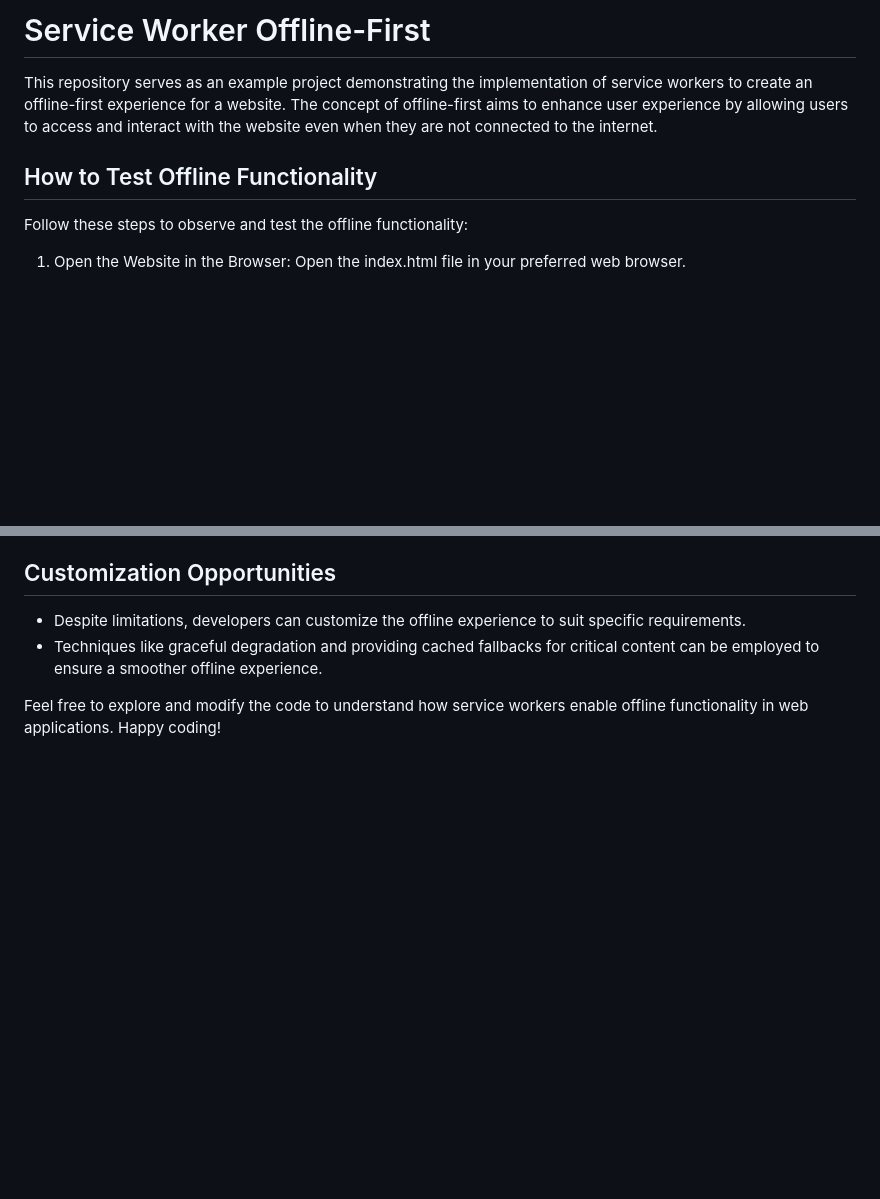
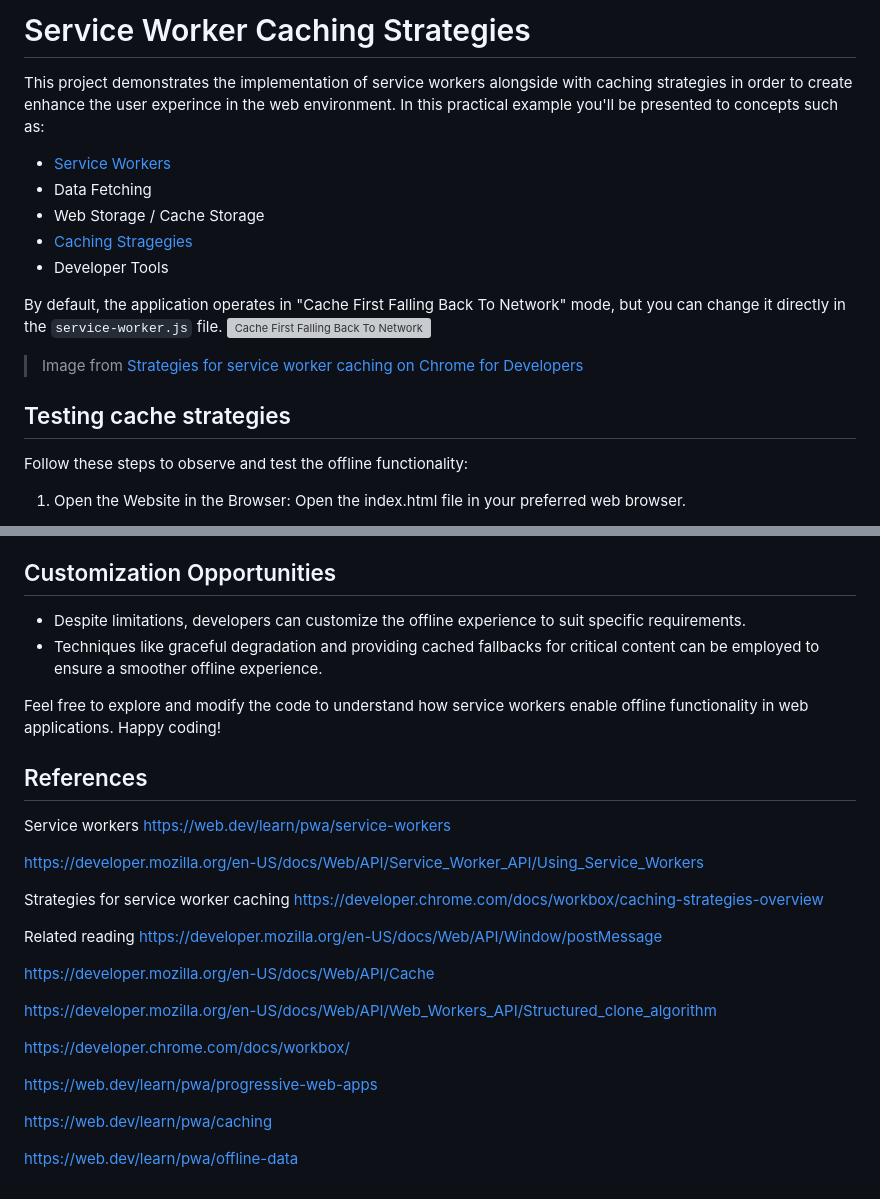
Before and after one commit to robertheory/service-worker-caching, a Markdown page: README.md, 2 parts joined by grey strips. Drawn GitHub-style; blank space fills up the shorter version; grey boxes are pictures that could not be loaded.

```diff
--- a/README.md
+++ b/README.md
@@ -1,9 +1,18 @@
-# Service Worker Offline-First
+# Service Worker Caching Strategies
 
-This repository serves as an example project demonstrating the implementation of service workers to create an offline-first experience for a website.
-The concept of offline-first aims to enhance user experience by allowing users to access and interact with the website even when they are not connected to the internet.
+This project demonstrates the implementation of service workers alongside with caching strategies in order to create enhance the user experince in the web environment.
+In this practical example you'll be presented to concepts such as:
+- [Service Workers](https://web.dev/learn/pwa/service-workers)
+- Data Fetching
+- Web Storage / Cache Storage
+- [Caching Stragegies](https://developer.chrome.com/docs/workbox/caching-strategies-overview)
+- Developer Tools
 
-## How to Test Offline Functionality
+By default, the application operates in "Cache First Falling Back To Network" mode, but you can change it directly in the `service-worker.js` file.
+![Cache First Falling Back To Network](https://github.com/robertheory/service-worker-offline-first/assets/41833666/39731181-dab8-43e2-bdc6-c1beefffbb34)
+> Image from [Strategies for service worker caching on Chrome for Developers](https://developer.chrome.com/docs/workbox/caching-strategies-overview#cache_first_falling_back_to_network)
+
+## Testing cache strategies
 
 Follow these steps to observe and test the offline functionality:
 
@@ -53,3 +62,28 @@ Additionally, disabling the cache demonstrates the reliance on cached data for a
 - Techniques like graceful degradation and providing cached fallbacks for critical content can be employed to ensure a smoother offline experience.
 
 Feel free to explore and modify the code to understand how service workers enable offline functionality in web applications. Happy coding!
+
+## References
+
+Service workers
+https://web.dev/learn/pwa/service-workers
+
+https://developer.mozilla.org/en-US/docs/Web/API/Service_Worker_API/Using_Service_Workers
+
+Strategies for service worker caching
+https://developer.chrome.com/docs/workbox/caching-strategies-overview
+
+Related reading
+https://developer.mozilla.org/en-US/docs/Web/API/Window/postMessage
+
+https://developer.mozilla.org/en-US/docs/Web/API/Cache
+
+https://developer.mozilla.org/en-US/docs/Web/API/Web_Workers_API/Structured_clone_algorithm
+
+https://developer.chrome.com/docs/workbox/
+
+https://web.dev/learn/pwa/progressive-web-apps
+
+https://web.dev/learn/pwa/caching
+
+https://web.dev/learn/pwa/offline-data
```
